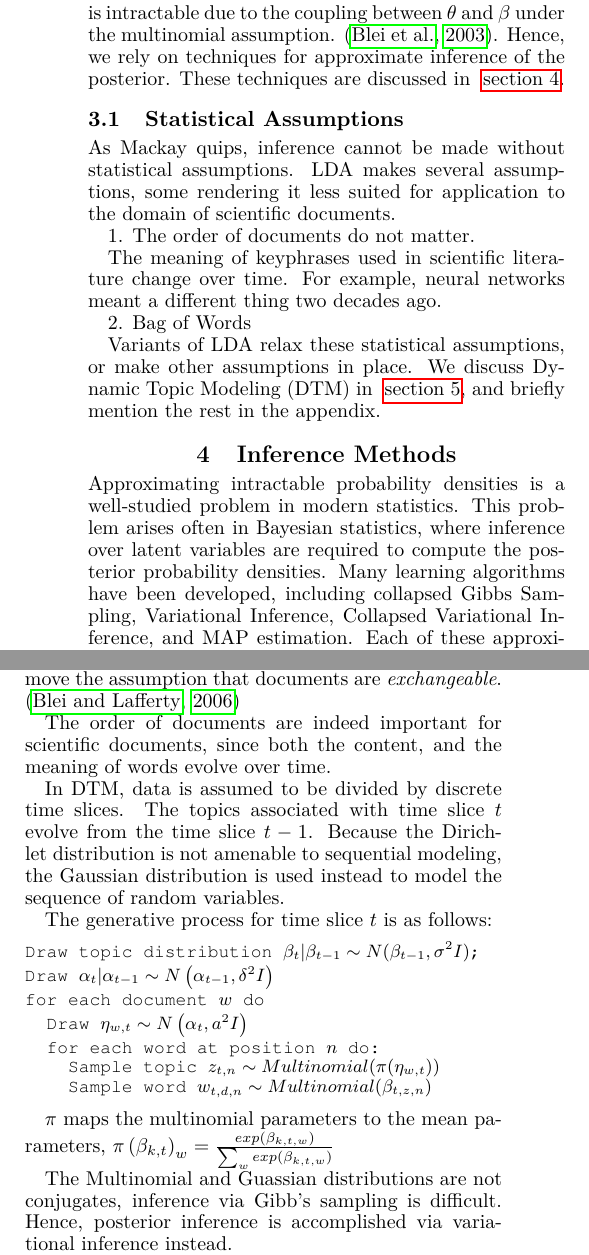
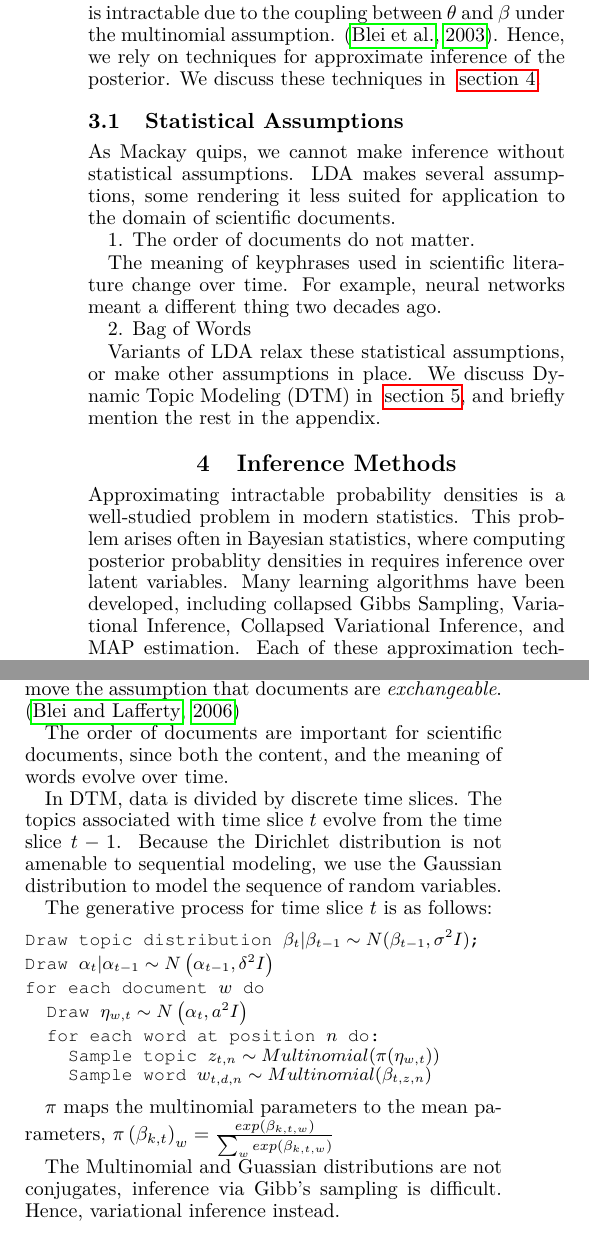
Before and after one commit to jethrokuan/lda-survey, a LaTeX paper (survey.tex): two parts of the columns of page 2 of 3, joined at a grey line, cut so that both start at the same text. Compiled offline with pdfLaTeX.

Commit message:
write in active voice

```diff
--- a/survey.tex
+++ b/survey.tex
@@ -115,12 +115,12 @@ We can compute the probability of a word, given the LDA parameters:
 Posterior inference over the hidden variables $\theta$ and $z$ is
 intractable due to the coupling between $\theta$ and $\beta$ under the
 multinomial assumption. \citep{blei2003latent}. Hence, we rely on
-techniques for approximate inference of the posterior. These
-techniques are discussed in ~\autoref{sec:inference}.
+techniques for approximate inference of the posterior. We discuss these
+techniques in ~\autoref{sec:inference}.
 
 \subsection{Statistical Assumptions}
 \label{subsec:statistical-assumptions}
-As Mackay quips, inference cannot be made without statistical
+As Mackay quips, we cannot make inference without statistical
 assumptions. LDA makes several assumptions, some rendering it less
 suited for application to the domain of scientific documents.
 
@@ -140,12 +140,11 @@ assumptions in place. We discuss Dynamic Topic Modeling (DTM) in
 \label{sec:inference}
 Approximating intractable probability densities is a well-studied
 problem in modern statistics. This problem arises often in Bayesian
-statistics, where inference over latent variables are required to
-compute the posterior probability densities. Many learning algorithms
-have been developed, including collapsed Gibbs Sampling, Variational
-Inference, Collapsed Variational Inference, and MAP estimation. Each
-of these approximation techniques have their own strength and
-shortcomings.
+statistics, where computing posterior probablity densities in requires
+inference over latent variables. Many learning algorithms have been
+developed, including collapsed Gibbs Sampling, Variational Inference,
+Collapsed Variational Inference, and MAP estimation. Each of these
+approximation techniques have their own strength and shortcomings.
 
 The two inference methods are briefly discussed below, and a
 comparison between them relegated to the appendix in
@@ -187,14 +186,13 @@ topic models.
 Dynamic Topic Modeling (DTM) was proposed to remove the assumption
 that documents are \textit{exchangeable}. \citep{blei2006dynamic}
 
-The order of documents are indeed important for scientific documents,
-since both the content, and the meaning of words evolve over time.
+The order of documents are important for scientific documents, since
+both the content, and the meaning of words evolve over time.
 
-In DTM, data is assumed to be divided by discrete time slices. The
-topics associated with time slice $t$ evolve from the time slice
-$t-1$. Because the Dirichlet distribution is not amenable to
-sequential modeling, the Gaussian distribution is used instead to
-model the sequence of random variables.
+In DTM, data is divided by discrete time slices. The topics associated
+with time slice $t$ evolve from the time slice $t-1$. Because the
+Dirichlet distribution is not amenable to sequential modeling, we use
+the Gaussian distribution to model the sequence of random variables.
 
 The generative process for time slice $t$ is as follows:
 
@@ -214,8 +212,8 @@ $\pi$ maps the multinomial parameters to the mean parameters,
 $\pi\left( \beta_{k,t} \right)_w = \frac{exp(\beta_{k,t,w})}{\sum_w exp\left( \beta_{k,t,w} \right)}$
 
 The Multinomial and Guassian distributions are not conjugates,
-inference via Gibb's sampling is difficult. Hence, posterior inference
-is accomplished via variational inference instead.
+inference via Gibb's sampling is difficult. Hence, variational
+inference instead.
 
 Further extensions of this approach include the continuous Dynamic
 Topic Models (cDTM), which removes the discretization of the time
```
Also changed, not shown: survey.pdf, survey.tex (14 more changed lines).
